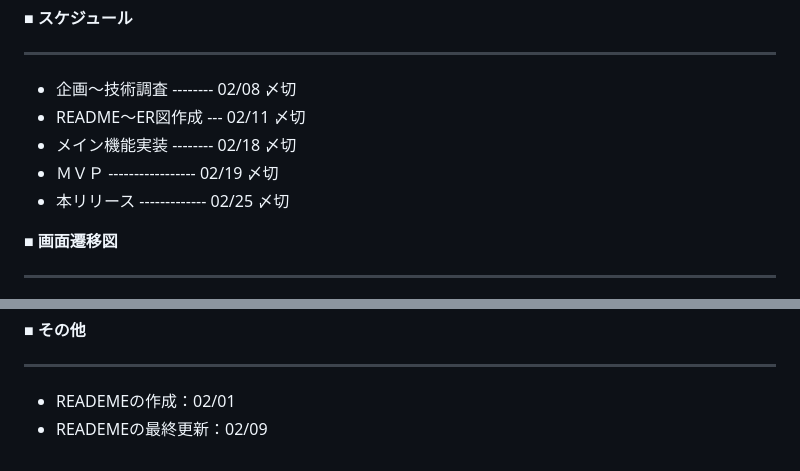
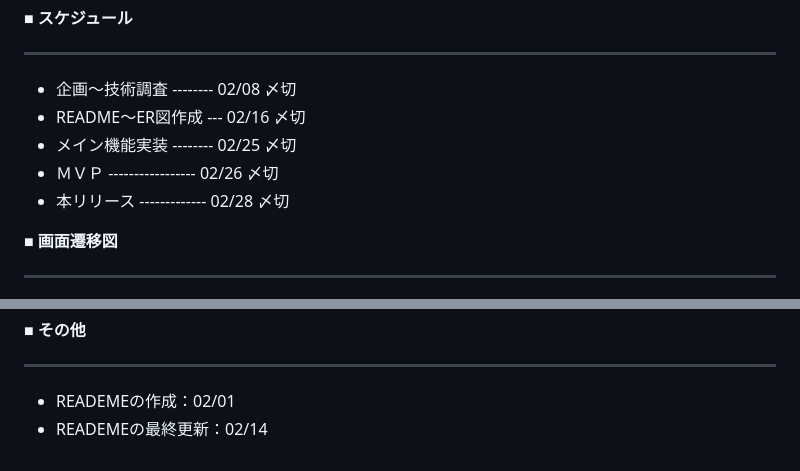
Before and after one commit to moku0/nimo-tan, a Markdown page: README.md, 2 parts joined by grey strips. Rendered like a GitHub page.

Commit message:
READMEの修正②

```diff
--- a/README.md
+++ b/README.md
@@ -99,10 +99,10 @@
 **■ スケジュール**
 ***
 - 企画〜技術調査 -------- 02/08 〆切
-- README〜ER図作成 --- 02/11 〆切
-- メイン機能実装 -------- 02/18 〆切
-- ＭＶＰ ----------------- 02/19 〆切
-- 本リリース ------------- 02/25 〆切
+- README〜ER図作成 --- 02/16 〆切
+- メイン機能実装 -------- 02/25 〆切
+- ＭＶＰ ----------------- 02/26 〆切
+- 本リリース ------------- 02/28 〆切
 
 **■ 画面遷移図**
 ***
@@ -115,4 +115,4 @@
 **■ その他**
 ***
 - READEMEの作成：02/01
-- READEMEの最終更新：02/09
+- READEMEの最終更新：02/14
```
